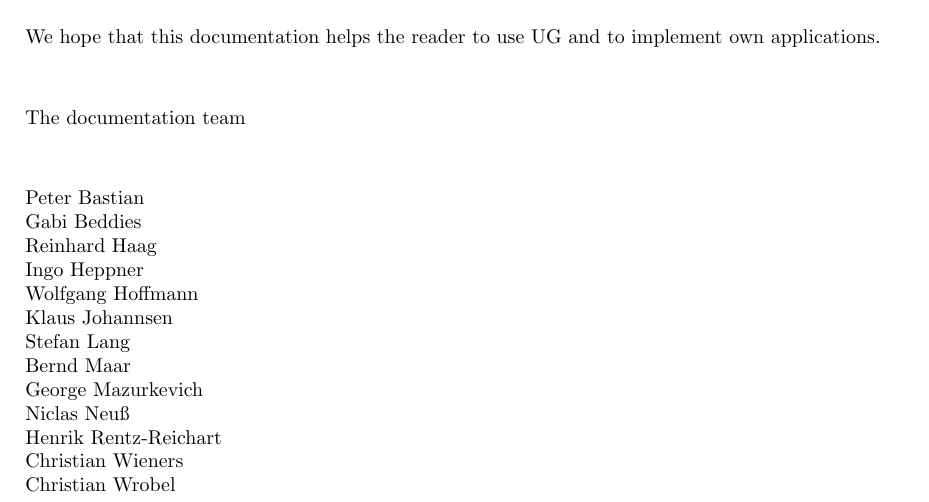
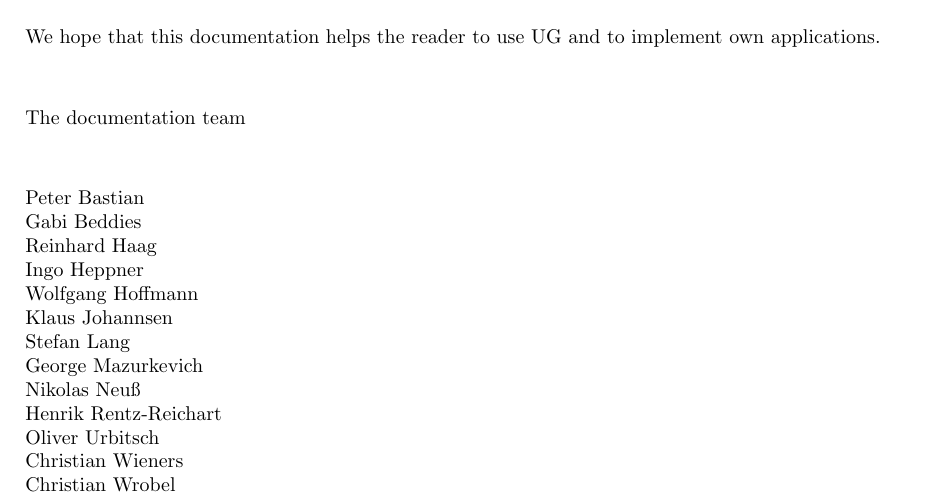
Before and after one commit to ugfem/ug, a LaTeX document (doc/progmanual.tex): part of page 1 of 3, cut so that both start at the same text. Compiled offline with pdfLaTeX; a LaTeX package or settings file that is missing is left out.

Commit message:
Namen korrigiert
[[Imported from SVN: r96]]

```diff
--- a/doc/progmanual.tex
+++ b/doc/progmanual.tex
@@ -47,10 +47,10 @@ Ingo Heppner\\
 Wolfgang Hoffmann\\
 Klaus Johannsen\\
 Stefan Lang\\
-Bernd Maar\\
 George Mazurkevich\\
-Niclas Neu\ss\\
+Nikolas Neu\ss\\
 Henrik Rentz-Reichart\\
+Oliver Urbitsch\\
 Christian Wieners\\
 Christian Wrobel
 
```
Also changed, not shown: doc/refmanual.tex (+2 -2 lines).
